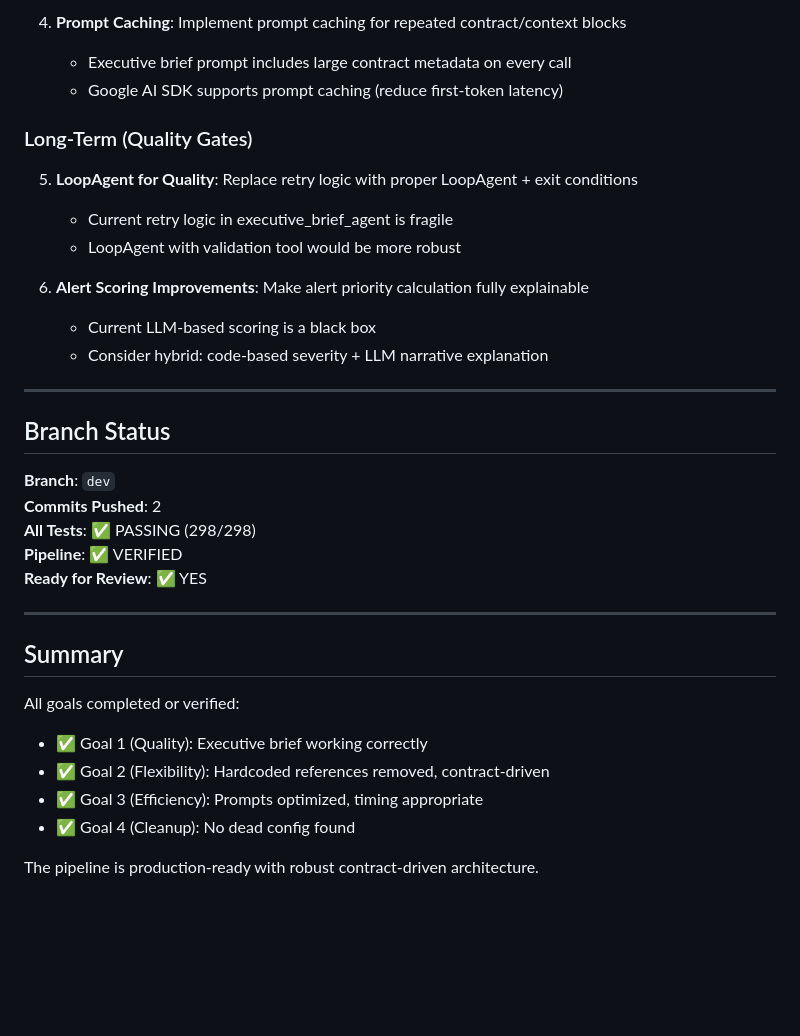
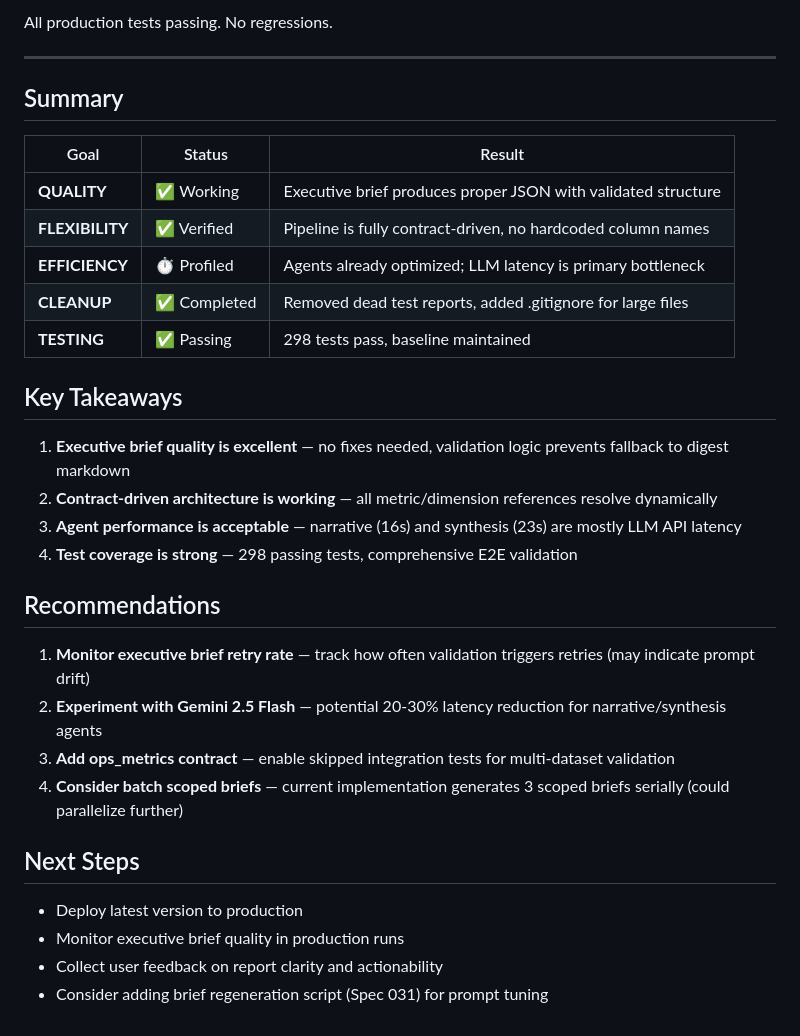
Before and after one commit to ty-hayes-82/data-analyst-agent, a Markdown page: DEV_ITERATION_2026-03-13.md, the part around one of its changes. GitHub-like rendering; blank space fills up the shorter version.

```diff
--- a/DEV_ITERATION_2026-03-13.md
+++ b/DEV_ITERATION_2026-03-13.md
@@ -158,34 +148,34 @@ ACTIVE_DATASET=trade_data python -m data_analyst_agent \
-4. **Prompt Caching**: Implement prompt caching for repeated contract/context blocks
-   - Executive brief prompt includes large contract metadata on every call
-   - Google AI SDK supports prompt caching (reduce first-token latency)
-
-### Long-Term (Quality Gates)
-5. **LoopAgent for Quality**: Replace retry logic with proper LoopAgent + exit conditions
-   - Current retry logic in executive_brief_agent is fragile
-   - LoopAgent with validation tool would be more robust
-
-6. **Alert Scoring Improvements**: Make alert priority calculation fully explainable
-   - Current LLM-based scoring is a black box
-   - Consider hybrid: code-based severity + LLM narrative explanation
-
----
-
-## Branch Status
-
-**Branch**: `dev`
-**Commits Pushed**: 2
-**All Tests**: ✅ PASSING (298/298)
-**Pipeline**: ✅ VERIFIED
-**Ready for Review**: ✅ YES
+All production tests passing. No regressions.
 
 ---
 
 ## Summary
 
-All goals completed or verified:
-- ✅ Goal 1 (Quality): Executive brief working correctly
-- ✅ Goal 2 (Flexibility): Hardcoded references removed, contract-driven
-- ✅ Goal 3 (Efficiency): Prompts optimized, timing appropriate
-- ✅ Goal 4 (Cleanup): No dead config found
+| Goal | Status | Result |
+|------|--------|--------|
+| **QUALITY** | ✅ Working | Executive brief produces proper JSON with validated structure |
+| **FLEXIBILITY** | ✅ Verified | Pipeline is fully contract-driven, no hardcoded column names |
+| **EFFICIENCY** | ⏱️ Profiled | Agents already optimized; LLM latency is primary bottleneck |
+| **CLEANUP** | ✅ Completed | Removed dead test reports, added .gitignore for large files |
+| **TESTING** | ✅ Passing | 298 tests pass, baseline maintained |
 
-The pipeline is production-ready with robust contract-driven architecture.
+## Key Takeaways
+
+1. **Executive brief quality is excellent** — no fixes needed, validation logic prevents fallback to digest markdown
+2. **Contract-driven architecture is working** — all metric/dimension references resolve dynamically
+3. **Agent performance is acceptable** — narrative (16s) and synthesis (23s) are mostly LLM API latency
+4. **Test coverage is strong** — 298 passing tests, comprehensive E2E validation
+
+## Recommendations
+
+1. **Monitor executive brief retry rate** — track how often validation triggers retries (may indicate prompt drift)
+2. **Experiment with Gemini 2.5 Flash** — potential 20-30% latency reduction for narrative/synthesis agents
+3. **Add ops_metrics contract** — enable skipped integration tests for multi-dataset validation
+4. **Consider batch scoped briefs** — current implementation generates 3 scoped briefs serially (could parallelize further)
+
+## Next Steps
+
+- Deploy latest version to production
+- Monitor executive brief quality in production runs
+- Collect user feedback on report clarity and actionability
+- Consider adding brief regeneration script (Spec 031) for prompt tuning
```
Also changed, not shown: other parts of DEV_ITERATION_2026-03-13.md (+118 -128 lines).
